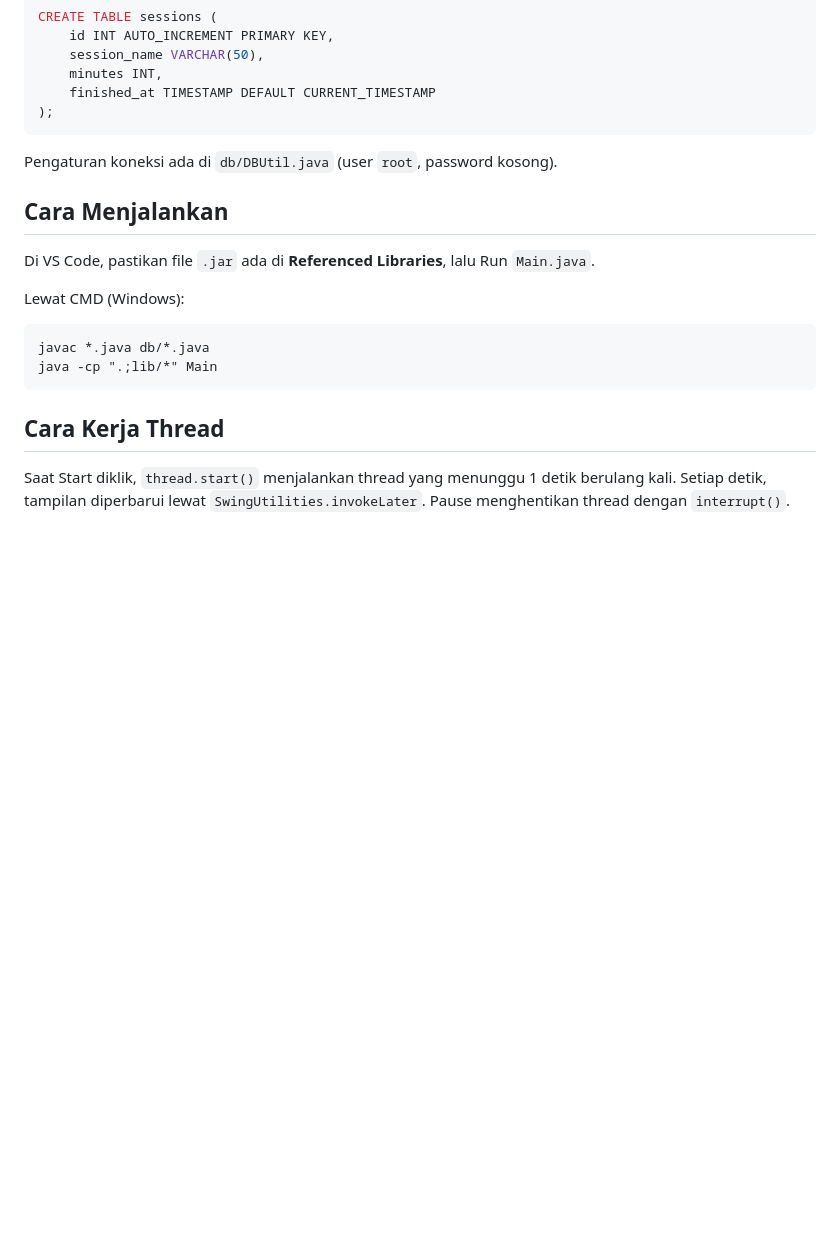
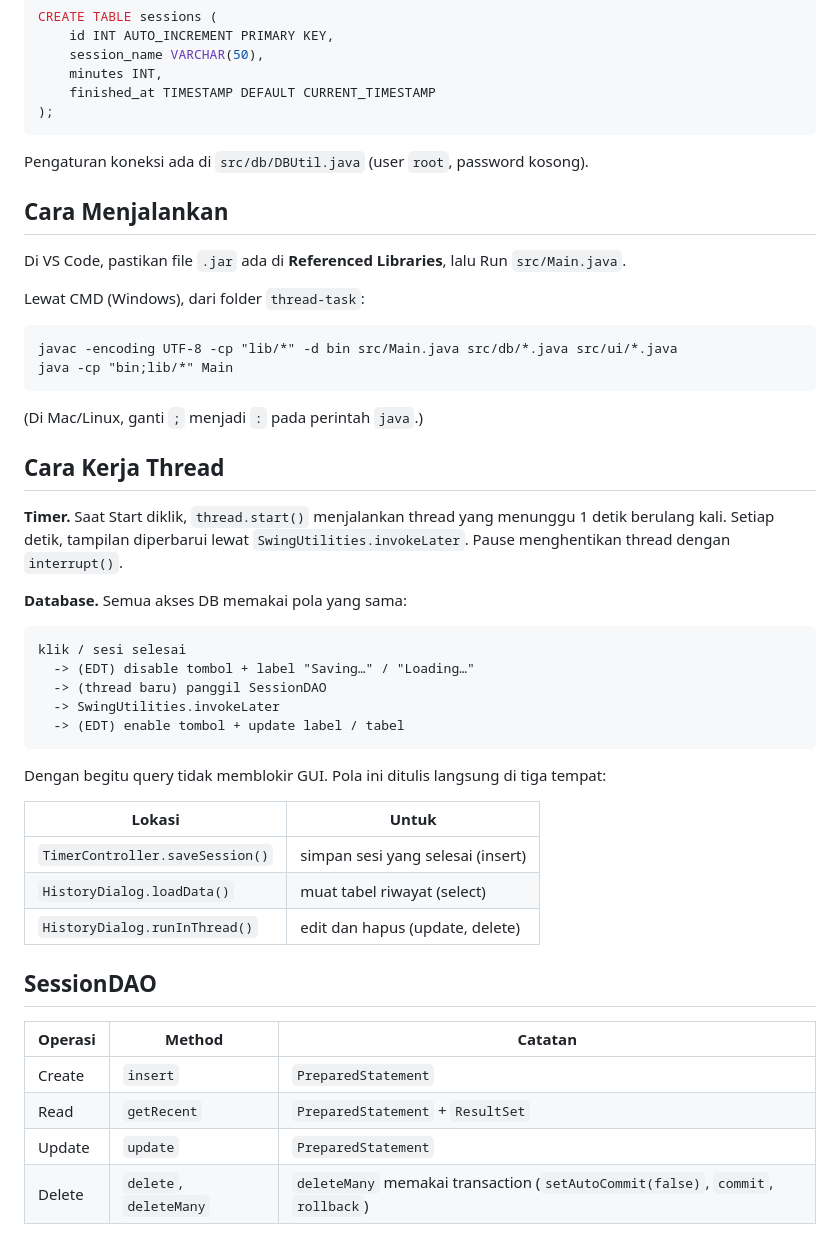
Before and after one commit to odmey/pbo2k26, a Markdown page: thread-task/README.md, the part around one of its changes. Rendered like a GitHub page; blank space fills up the shorter version.

````diff
--- a/thread-task/README.md
+++ b/thread-task/README.md
@@ -53,19 +64,48 @@ CREATE TABLE sessions (
 );
 ```
 
-Pengaturan koneksi ada di `db/DBUtil.java` (user `root`, password kosong).
+Pengaturan koneksi ada di `src/db/DBUtil.java` (user `root`, password kosong).
 
 ## Cara Menjalankan
 
-Di VS Code, pastikan file `.jar` ada di **Referenced Libraries**, lalu Run `Main.java`.
+Di VS Code, pastikan file `.jar` ada di **Referenced Libraries**, lalu Run `src/Main.java`.
 
-Lewat CMD (Windows):
+Lewat CMD (Windows), dari folder `thread-task`:
 
 ```
-javac *.java db/*.java
-java -cp ".;lib/*" Main
+javac -encoding UTF-8 -cp "lib/*" -d bin src/Main.java src/db/*.java src/ui/*.java
+java -cp "bin;lib/*" Main
 ```
+
+(Di Mac/Linux, ganti `;` menjadi `:` pada perintah `java`.)
 
 ## Cara Kerja Thread
 
-Saat Start diklik, `thread.start()` menjalankan thread yang menunggu 1 detik berulang kali. Setiap detik, tampilan diperbarui lewat `SwingUtilities.invokeLater`. Pause menghentikan thread dengan `interrupt()`.
+**Timer.** Saat Start diklik, `thread.start()` menjalankan thread yang menunggu 1 detik berulang kali. Setiap detik, tampilan diperbarui lewat `SwingUtilities.invokeLater`. Pause menghentikan thread dengan `interrupt()`.
+
+**Database.** Semua akses DB memakai pola yang sama:
+
+```
+klik / sesi selesai
+  -> (EDT) disable tombol + label "Saving…" / "Loading…"
+  -> (thread baru) panggil SessionDAO
+  -> SwingUtilities.invokeLater
+  -> (EDT) enable tombol + update label / tabel
+```
+
+Dengan begitu query tidak memblokir GUI. Pola ini ditulis langsung di tiga tempat:
+
+| Lokasi | Untuk |
+|---|---|
+| `TimerController.saveSession()` | simpan sesi yang selesai (insert) |
+| `HistoryDialog.loadData()` | muat tabel riwayat (select) |
+| `HistoryDialog.runInThread()` | edit dan hapus (update, delete) |
+
+## SessionDAO
+
+| Operasi | Method | Catatan |
+|---|---|---|
+| Create | `insert` | `PreparedStatement` |
+| Read | `getRecent` | `PreparedStatement` + `ResultSet` |
+| Update | `update` | `PreparedStatement` |
+| Delete | `delete`, `deleteMany` | `deleteMany` memakai transaction (`setAutoCommit(false)`, `commit`, `rollback`) |
````
Also changed, not shown: other parts of thread-task/README.md (+21 -10 lines), thread-task/screenshot/history.png, 16 other files.
